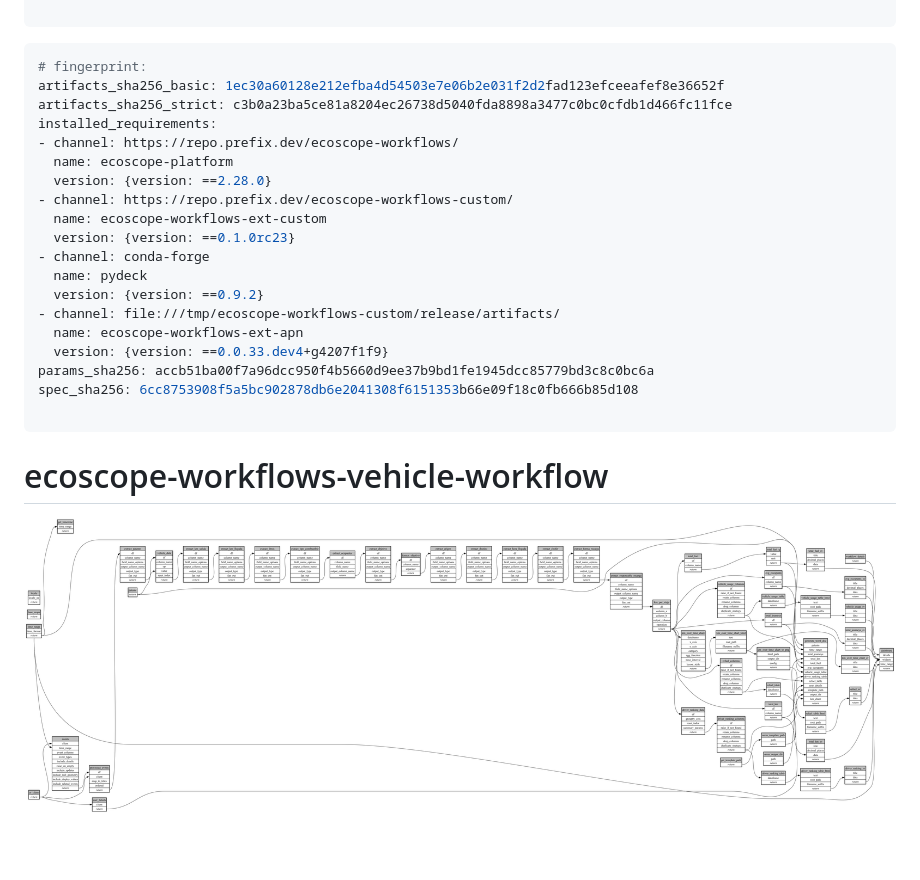
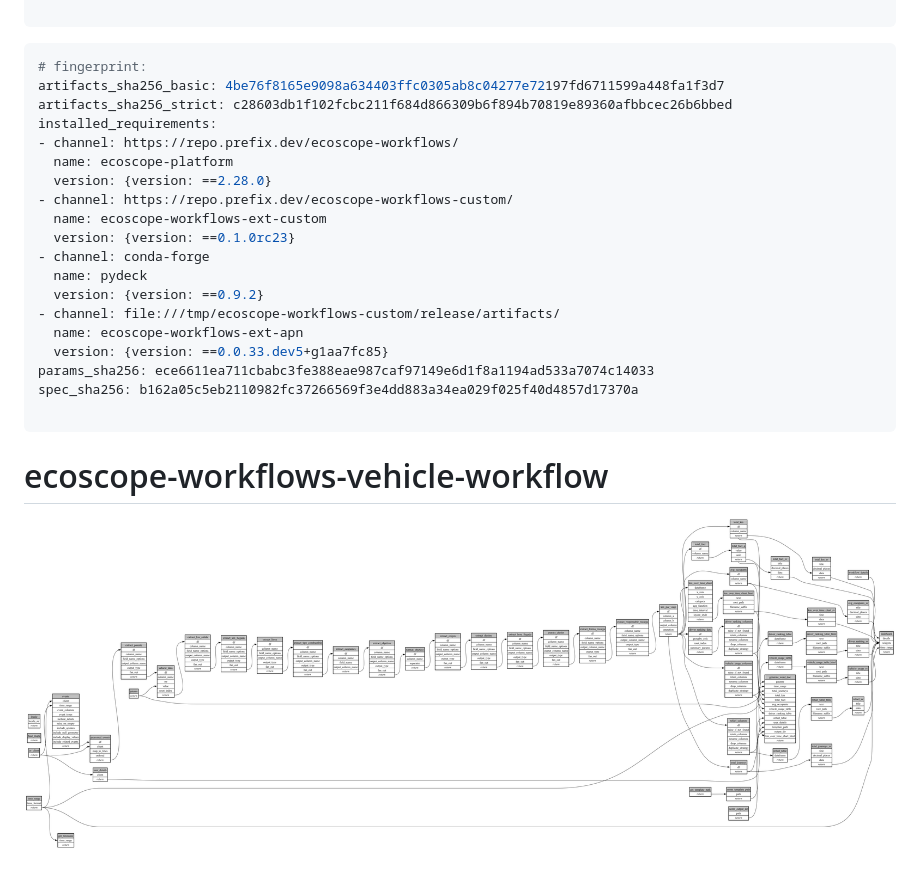
Before and after one commit to wildlife-dynamics/APN-vehicle, a Markdown page: ecoscope-workflows-vehicle-workflow/README.md, the part around the change. Drawn GitHub-style; pictures changed too: ecoscope-workflows-vehicle-workflow/graph.png.

````diff
--- a/ecoscope-workflows-vehicle-workflow/README.md
+++ b/ecoscope-workflows-vehicle-workflow/README.md
@@ -5,8 +5,8 @@
 
 ```yaml
 # fingerprint:
-artifacts_sha256_basic: 1ec30a60128e212efba4d54503e7e06b2e031f2d2fad123efceeafef8e36652f
-artifacts_sha256_strict: c3b0a23ba5ce81a8204ec26738d5040fda8898a3477c0bc0cfdb1d466fc11fce
+artifacts_sha256_basic: 4be76f8165e9098a634403ffc0305ab8c04277e72197fd6711599a448fa1f3d7
+artifacts_sha256_strict: c28603db1f102fcbc211f684d866309b6f894b70819e89360afbbcec26b6bbed
 installed_requirements:
 - channel: https://repo.prefix.dev/ecoscope-workflows/
   name: ecoscope-platform
@@ -19,9 +19,9 @@ installed_requirements:
   version: {version: ==0.9.2}
 - channel: file:///tmp/ecoscope-workflows-custom/release/artifacts/
   name: ecoscope-workflows-ext-apn
-  version: {version: ==0.0.33.dev4+g4207f1f9}
-params_sha256: accb51ba00f7a96dcc950f4b5660d9ee37b9bd1fe1945dcc85779bd3c8c0bc6a
-spec_sha256: 6cc8753908f5a5bc902878db6e2041308f6151353b66e09f18c0fb666b85d108
+  version: {version: ==0.0.33.dev5+g1aa7fc85}
+params_sha256: ece6611ea711cbabc3fe388eae987caf97149e6d1f8a1194ad533a7074c14033
+spec_sha256: b162a05c5eb2110982fc37266569f3e4dd883a34ea029f025f40d4857d17370a
 
 ```
 
````
Also changed, not shown: 7 other files.
